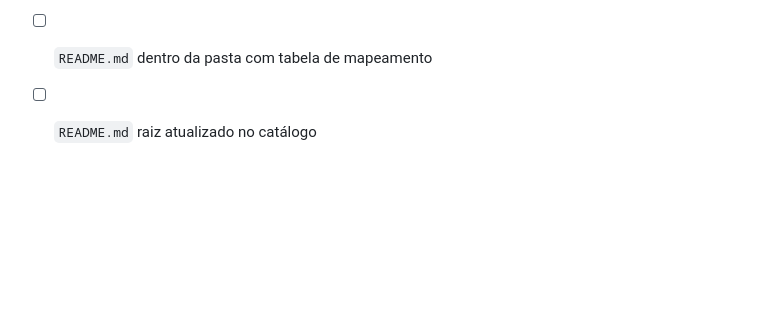
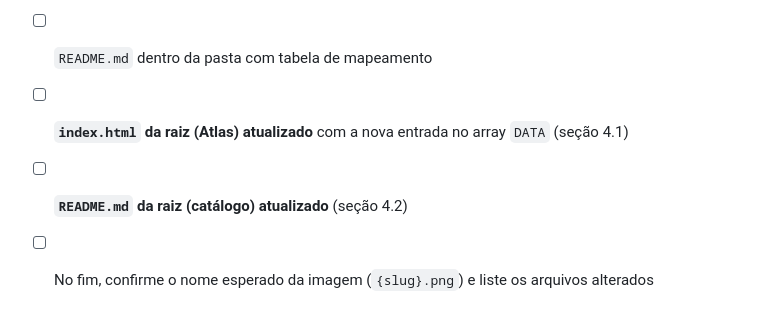
Before and after one commit to danzeroum/animacao_educacional, a Markdown page: CLAUDE.md, the part around one of its changes. GitHub-like rendering; blank space fills up the shorter version.

```diff
--- a/CLAUDE.md
+++ b/CLAUDE.md
@@ -103,2 +133,4 @@ Após criar e mergear um novo objeto, adicione uma linha ao `README.md` da raiz
 - [ ] `README.md` dentro da pasta com tabela de mapeamento
-- [ ] `README.md` raiz atualizado no catálogo
+- [ ] **`index.html` da raiz (Atlas) atualizado** com a nova entrada no array `DATA` (seção 4.1)
+- [ ] **`README.md` da raiz (catálogo) atualizado** (seção 4.2)
+- [ ] No fim, confirme o nome esperado da imagem (`{slug}.png`) e liste os arquivos alterados
```
Also changed, not shown: other parts of CLAUDE.md (+49 -19 lines), PIPELINE.md (added, +170 -0 lines).
